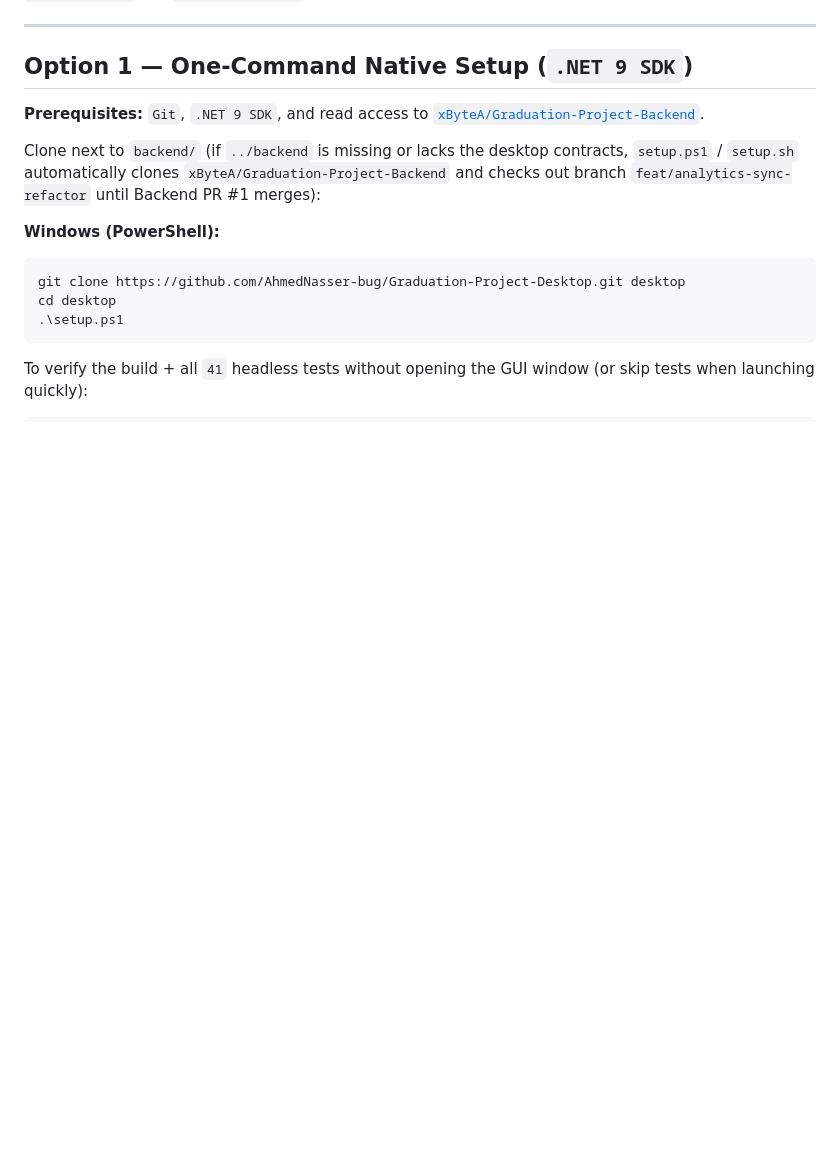
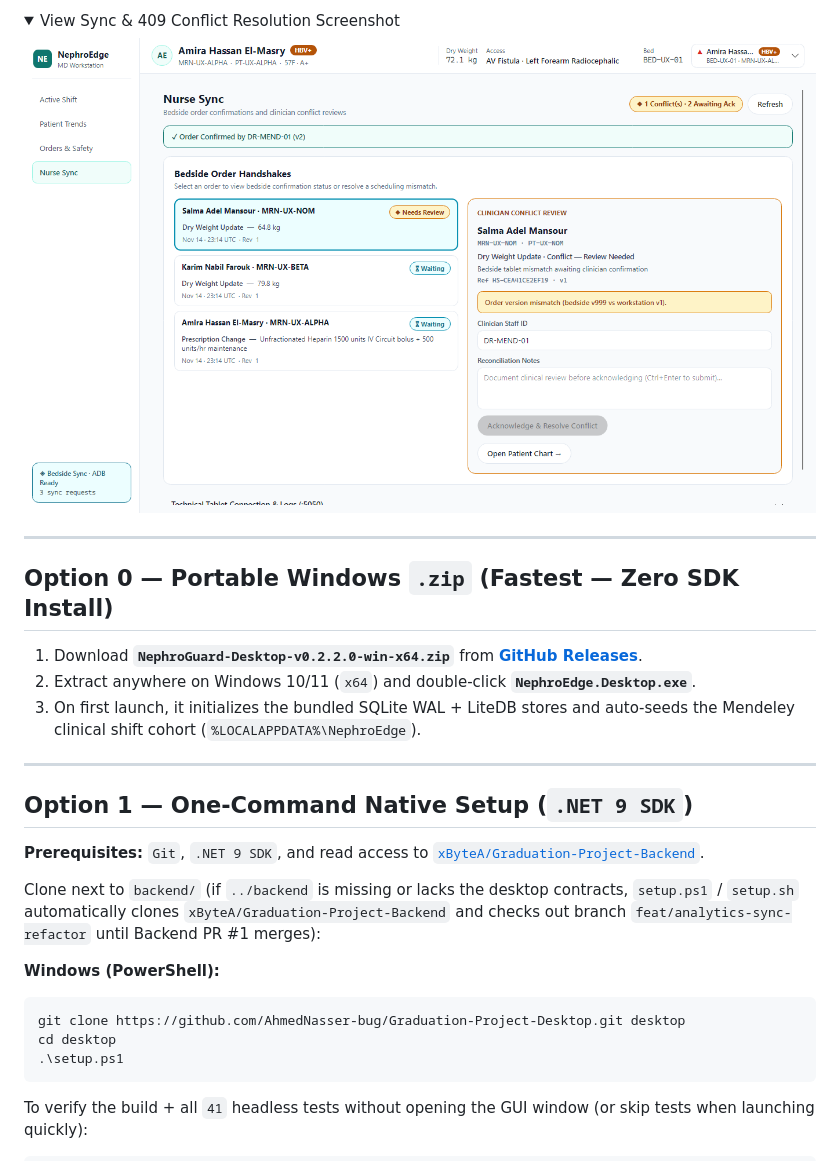
Before and after one commit to AhmedNasser-bug/Graduation-Project-Desktop, a Markdown page: README.md, the part around one of its changes. Drawn GitHub-style; pictures changed too: docs/media/nurse-sync.png (added); folded sections open; blank space fills up the shorter version.

```diff
--- a/README.md
+++ b/README.md
@@ -10,3 +28,17 @@ Cross-platform **.NET 9 + Avalonia UI 11** clinical workstation running in-proce
+<details>
+<summary>View Sync & 409 Conflict Resolution Screenshot</summary>
+
+![Closed-Loop Nurse Sync and 409 Conflict Review](docs/media/nurse-sync.png)
+
+</details>
+
+---
+
+## Option 0 — Portable Windows `.zip` (Fastest — Zero SDK Install)
+
+1. Download **`NephroGuard-Desktop-v0.2.2.0-win-x64.zip`** from [**GitHub Releases**](https://github.com/AhmedNasser-bug/Graduation-Project-Desktop/releases/tag/v0.2.2.0).
+2. Extract anywhere on Windows 10/11 (`x64`) and double-click **`NephroEdge.Desktop.exe`**.
+3. On first launch, it initializes the bundled SQLite WAL + LiteDB stores and auto-seeds the Mendeley clinical shift cohort (`%LOCALAPPDATA%\NephroEdge`).
 
 ---
 
```
Also changed, not shown: other parts of README.md (+18 -0 lines), CHANGELOG.md (+7 -0 lines), docs/media/orders-safety.png (added), docs/media/patient-trends-labs.png (added), docs/media/patient-trends-sessions.png (added), docs/media/shift-grid.png (added), 3 other files.
